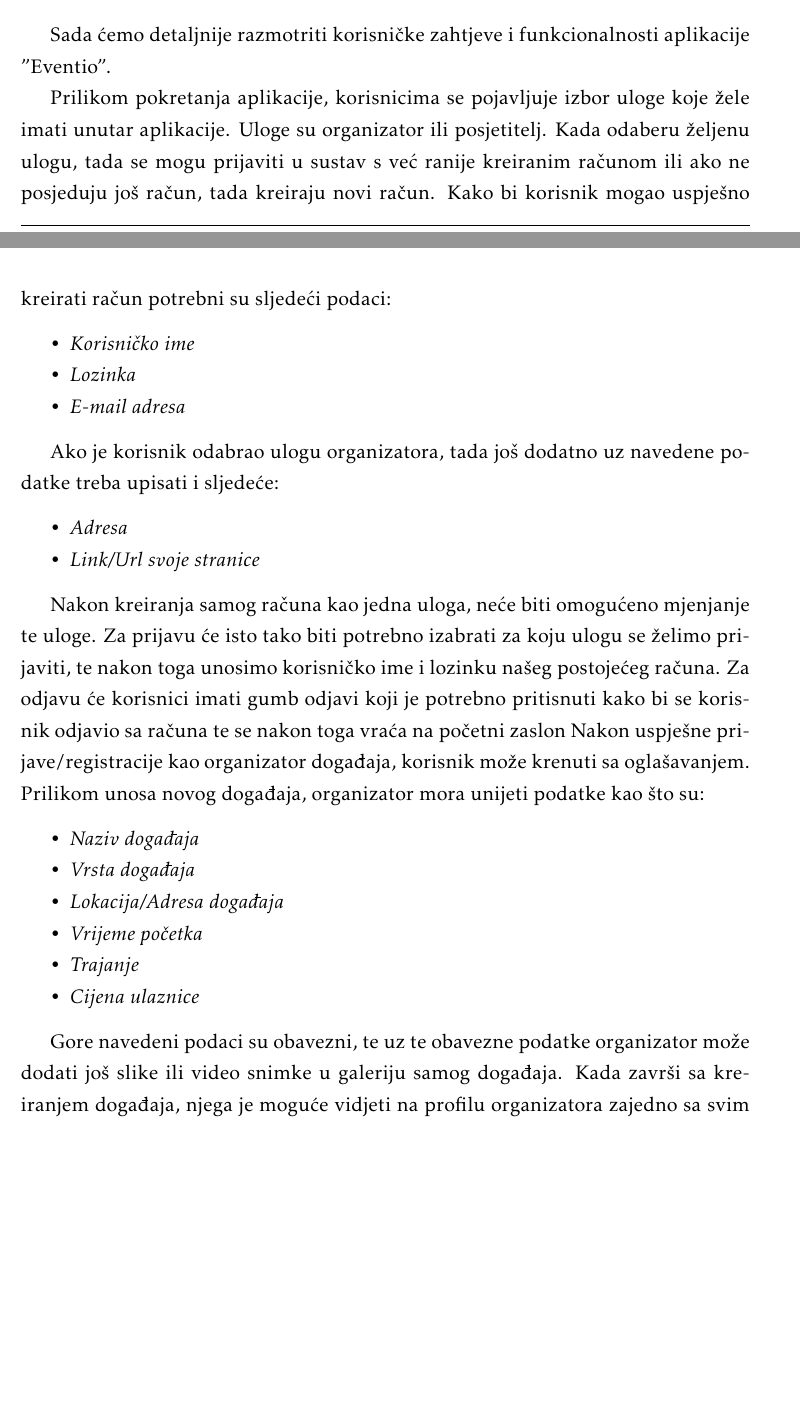
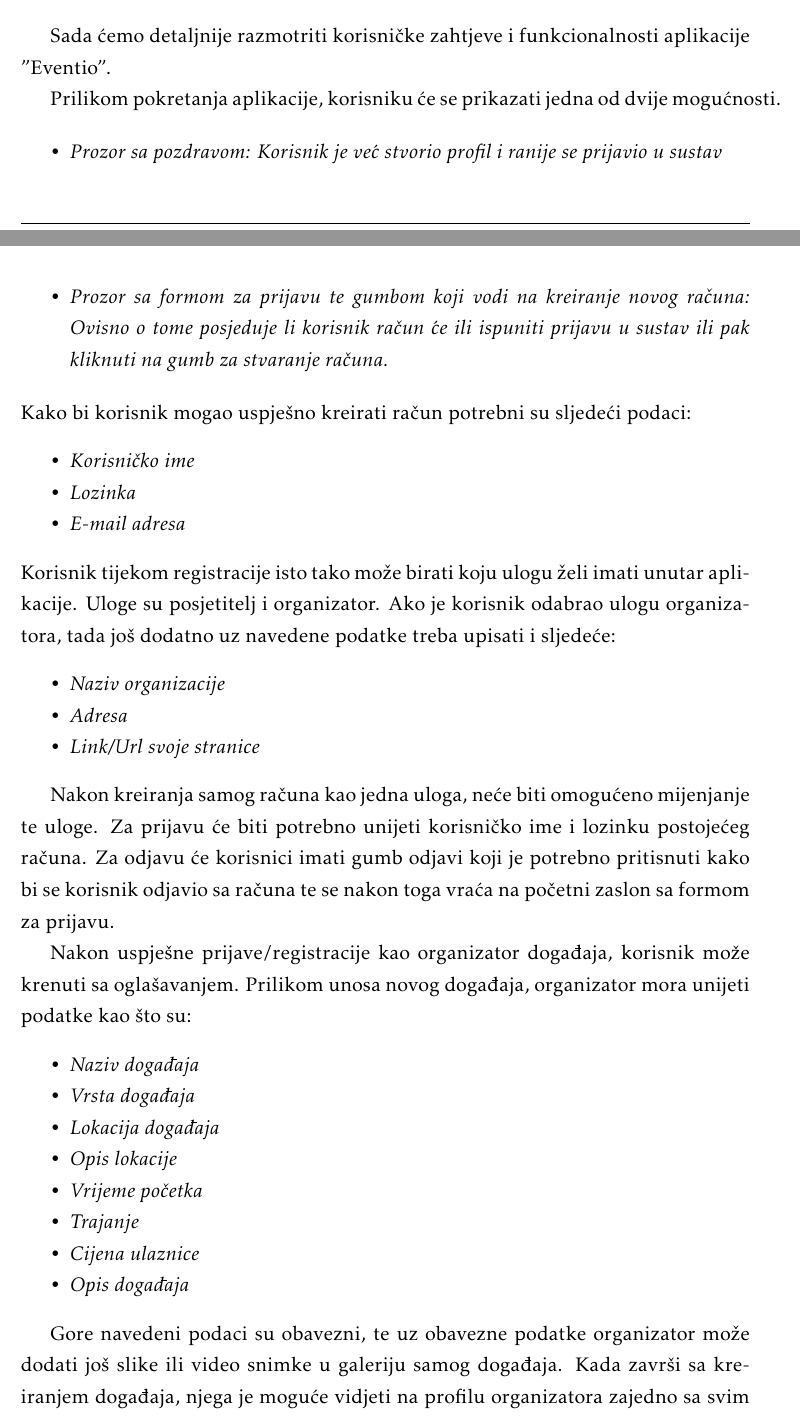
Before and after one commit to gharamija/connectinet-eventio, a LaTeX document (dokumentacija/PROGI_ProjektnaDokumentacija.tex, which reads dokumentacija/Opis_projektnog_zadatka.tex): two parts of pages 7 and 8 of 65, joined at a grey line, cut so that both start at the same text, the shorter picture padded with empty space. Compiled offline with pdfLaTeX.

Commit message:
TAG-11 Ažuriraj plan projekta

```diff
--- a/dokumentacija/Opis_projektnog_zadatka.tex
+++ b/dokumentacija/Opis_projektnog_zadatka.tex
@@ -28,32 +28,42 @@
 
 		Sada ćemo detaljnije razmotriti korisničke zahtjeve i funkcionalnosti aplikacije "Eventio".
 
-		Prilikom pokretanja aplikacije, korisnicima se pojavljuje izbor uloge koje žele imati unutar aplikacije. Uloge su organizator ili posjetitelj. Kada odaberu željenu ulogu, tada se mogu prijaviti u sustav s već ranije kreiranim računom ili ako ne posjeduju još račun, tada kreiraju novi račun. Kako bi korisnik mogao uspješno kreirati račun potrebni su sljedeći podaci:
+		Prilikom pokretanja aplikacije, korisniku će se prikazati jedna od dvije mogućnosti.
+
+		\begin{packed_item}
+			\item \textit{Prozor sa pozdravom: Korisnik je već stvorio profil i ranije se prijavio u sustav}
+			\item \textit{Prozor sa formom za prijavu te gumbom koji vodi na kreiranje novog računa: Ovisno o tome posjeduje li korisnik račun će ili ispuniti prijavu u sustav ili pak kliknuti na gumb za stvaranje računa. }
+		\end{packed_item}
+		 Kako bi korisnik mogao uspješno kreirati račun potrebni su sljedeći podaci:
 		\begin{packed_item}
 			\item \textit{Korisničko ime}
 			\item \textit{Lozinka}
 			\item \textit{E-mail adresa}
 		\end{packed_item}
-
+		Korisnik tijekom registracije isto tako može birati koju ulogu želi imati unutar aplikacije. Uloge su posjetitelj i organizator.
 		Ako je korisnik odabrao ulogu organizatora, tada još dodatno uz navedene podatke treba upisati i sljedeće:
 		\begin{packed_item}
+			\item \textit{Naziv organizacije}
 			\item \textit{Adresa}
 			\item \textit{Link/Url svoje stranice}
 		\end{packed_item}
 
-		Nakon kreiranja samog računa kao jedna uloga, neće biti omogućeno mjenjanje  te uloge.
-		Za prijavu će isto tako biti potrebno izabrati za koju ulogu se želimo prijaviti, te nakon toga unosimo korisničko ime i lozinku našeg postojećeg računa. Za odjavu će korisnici imati gumb odjavi koji je potrebno pritisnuti kako bi se korisnik odjavio sa računa te se nakon toga vraća na početni zaslon
+		Nakon kreiranja samog računa kao jedna uloga, neće biti omogućeno mijenjanje  te uloge.
+		Za prijavu će biti potrebno unijeti korisničko ime i lozinku postojećeg računa. Za odjavu će korisnici imati gumb odjavi koji je potrebno pritisnuti kako bi se korisnik odjavio sa računa te se nakon toga vraća na početni zaslon sa formom za prijavu.
+
 		Nakon uspješne prijave/registracije kao organizator događaja, korisnik može krenuti sa oglašavanjem. Prilikom unosa novog događaja, organizator mora unijeti podatke kao što su:
 		\begin{packed_item}
 			\item \textit{Naziv događaja}
 			\item \textit{Vrsta događaja}
-			\item \textit{Lokacija/Adresa događaja}
+			\item \textit{Lokacija događaja}
+			\item \textit{Opis lokacije}
 			\item \textit{Vrijeme početka}
 			\item \textit{Trajanje}
 			\item \textit{Cijena ulaznice}
+			\item \textit{Opis događaja}
 		\end{packed_item}
 
-		Gore navedeni podaci su obavezni, te uz te obavezne podatke organizator može dodati još slike ili video snimke u galeriju samog događaja. Kada završi sa kreiranjem događaja, njega je moguće vidjeti na profilu organizatora zajedno sa svim njegovim podacima te događajima koji su se zbili unatrag dvije godine ili drugim događajima koji tek dolaze.
+		Gore navedeni podaci su obavezni, te uz obavezne podatke organizator može dodati još slike ili video snimke u galeriju samog događaja. Kada završi sa kreiranjem događaja, njega je moguće vidjeti na profilu organizatora zajedno sa svim njegovim podacima te događajima koji su se zbili unatrag dvije godine ili drugim događajima koji su stvoreni i tek dolaze.
 
 		Neki organizatori će organizirati događaje s besplatnim ulazom, no neki će vjerojatno htjeti naplatiti ulaz na događaj. Za mogućnost objavljivanja budućih događaja za koje se plaća ulaz organizator mora biti pretplatnik mjesečne članarine na web aplikaciji. Prilikom objave prvog takvog događaja organizator je obvezan platiti članarinu.
 
```
Also changed, not shown: dokumentacija/PROGI_ProjektnaDokumentacija.pdf, dokumentacija/Opis_projektnog_zadatka.tex (16 more changed lines), 2 other files.
